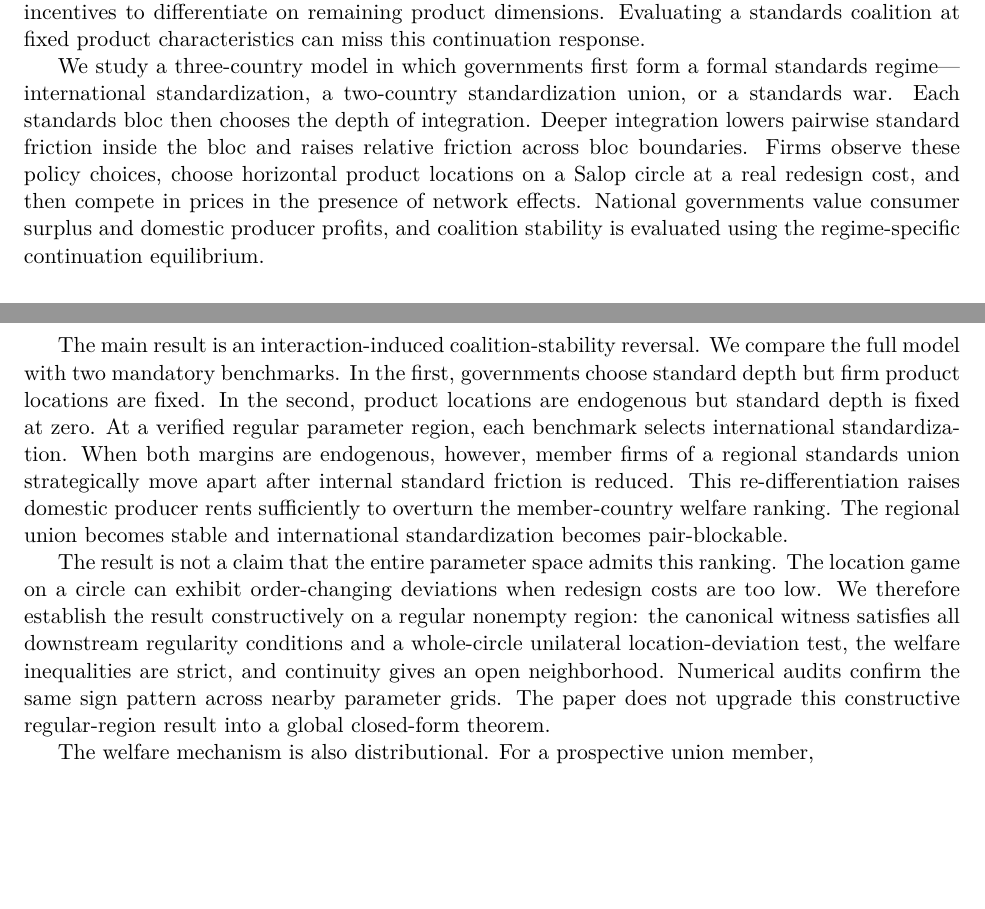
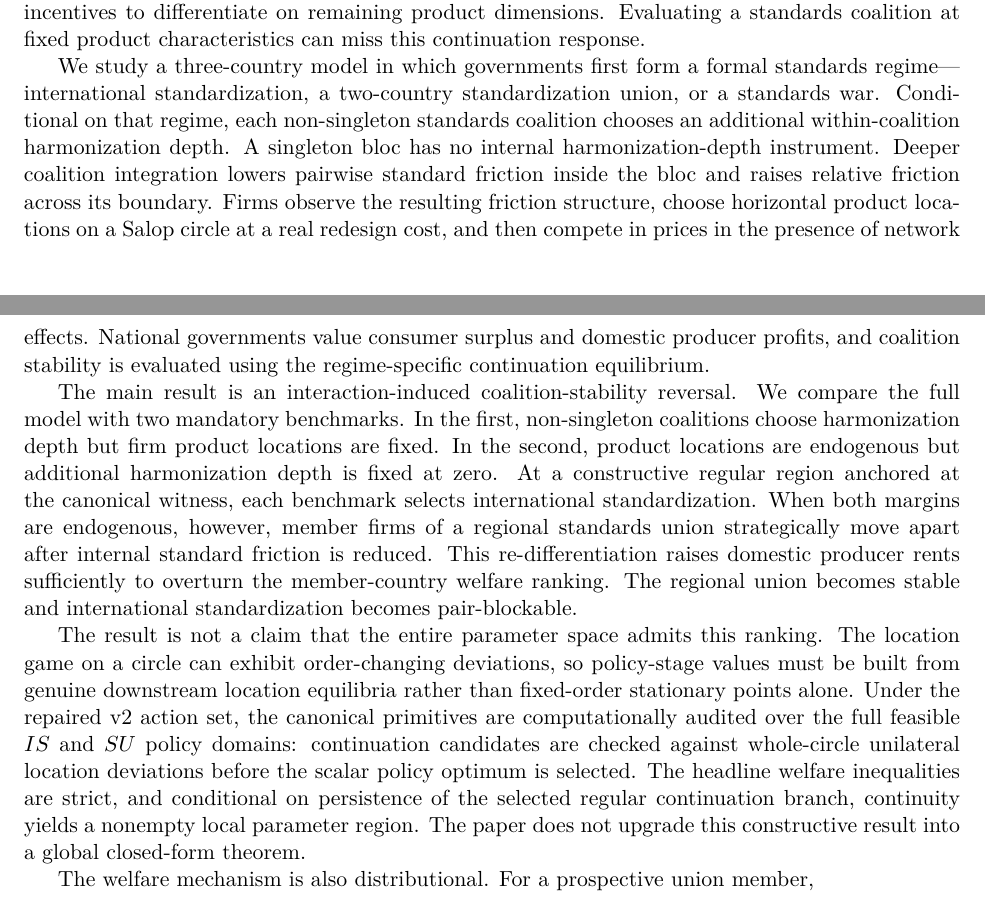
Before and after one commit to ryotamatsuki/endogenous-interoperability-standards-coalitions, a LaTeX paper (paper/main.tex, which reads paper/sections/01_introduction.tex): two parts of pages 1 and 2 of 14, joined at a grey line, cut so that both start at the same text, the shorter picture padded with empty space. Compiled offline with pdfLaTeX.

Commit message:
Stage 10R: refresh introduction to v2 policy interpretation

```diff
--- a/paper/sections/01_introduction.tex
+++ b/paper/sections/01_introduction.tex
@@ -4,11 +4,11 @@ International standardization reduces technical incompatibility, expands network
 
 The question matters because standards policy is often neither purely binary nor purely technological. Governments can choose how deeply a common standard is implemented, while firms retain discretion over product attributes not fixed by the standard. A regional standards union can therefore have two effects at once: it compresses standard-based differentiation among member firms and increases relative separation from outsiders, while simultaneously changing member firms' incentives to differentiate on remaining product dimensions. Evaluating a standards coalition at fixed product characteristics can miss this continuation response.
 
-We study a three-country model in which governments first form a formal standards regime---international standardization, a two-country standardization union, or a standards war. Each standards bloc then chooses the depth of integration. Deeper integration lowers pairwise standard friction inside the bloc and raises relative friction across bloc boundaries. Firms observe these policy choices, choose horizontal product locations on a Salop circle at a real redesign cost, and then compete in prices in the presence of network effects. National governments value consumer surplus and domestic producer profits, and coalition stability is evaluated using the regime-specific continuation equilibrium.
+We study a three-country model in which governments first form a formal standards regime---international standardization, a two-country standardization union, or a standards war. Conditional on that regime, each non-singleton standards coalition chooses an additional within-coalition harmonization depth. A singleton bloc has no internal harmonization-depth instrument. Deeper coalition integration lowers pairwise standard friction inside the bloc and raises relative friction across its boundary. Firms observe the resulting friction structure, choose horizontal product locations on a Salop circle at a real redesign cost, and then compete in prices in the presence of network effects. National governments value consumer surplus and domestic producer profits, and coalition stability is evaluated using the regime-specific continuation equilibrium.
 
-The main result is an interaction-induced coalition-stability reversal. We compare the full model with two mandatory benchmarks. In the first, governments choose standard depth but firm product locations are fixed. In the second, product locations are endogenous but standard depth is fixed at zero. At a verified regular parameter region, each benchmark selects international standardization. When both margins are endogenous, however, member firms of a regional standards union strategically move apart after internal standard friction is reduced. This re-differentiation raises domestic producer rents sufficiently to overturn the member-country welfare ranking. The regional union becomes stable and international standardization becomes pair-blockable.
+The main result is an interaction-induced coalition-stability reversal. We compare the full model with two mandatory benchmarks. In the first, non-singleton coalitions choose harmonization depth but firm product locations are fixed. In the second, product locations are endogenous but additional harmonization depth is fixed at zero. At a constructive regular region anchored at the canonical witness, each benchmark selects international standardization. When both margins are endogenous, however, member firms of a regional standards union strategically move apart after internal standard friction is reduced. This re-differentiation raises domestic producer rents sufficiently to overturn the member-country welfare ranking. The regional union becomes stable and international standardization becomes pair-blockable.
 
-The result is not a claim that the entire parameter space admits this ranking. The location game on a circle can exhibit order-changing deviations when redesign costs are too low. We therefore establish the result constructively on a regular nonempty region: the canonical witness satisfies all downstream regularity conditions and a whole-circle unilateral location-deviation test, the welfare inequalities are strict, and continuity gives an open neighborhood. Numerical audits confirm the same sign pattern across nearby parameter grids. The paper does not upgrade this constructive regular-region result into a global closed-form theorem.
+The result is not a claim that the entire parameter space admits this ranking. The location game on a circle can exhibit order-changing deviations, so policy-stage values must be built from genuine downstream location equilibria rather than fixed-order stationary points alone. Under the repaired v2 action set, the canonical primitives are computationally audited over the full feasible $IS$ and $SU$ policy domains: continuation candidates are checked against whole-circle unilateral location deviations before the scalar policy optimum is selected. The headline welfare inequalities are strict, and conditional on persistence of the selected regular continuation branch, continuity yields a nonempty local parameter region. The paper does not upgrade this constructive result into a global closed-form theorem.
 
 The welfare mechanism is also distributional. For a prospective union member,
 \[
```
